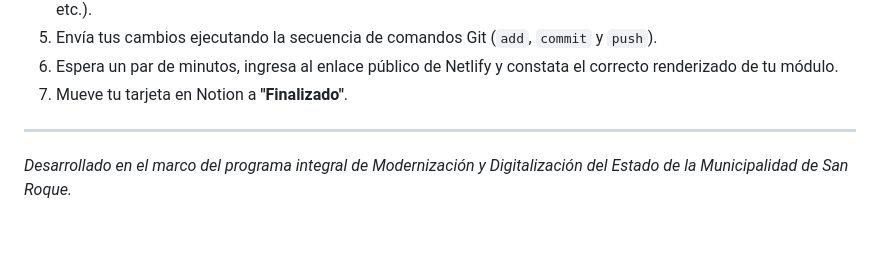
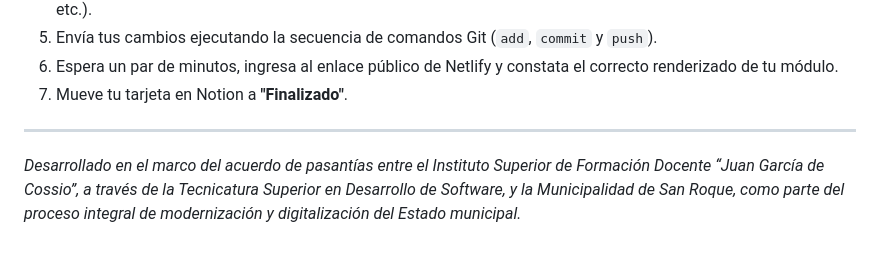
Before and after one commit to RickyFer22/Dev_Software_SanRoque, a Markdown page: README.md, the part around the change. GitHub-like rendering.

Commit message:
Pasantias
Acuerdo de cooperación interinstitucional entre el Instituto Superior de Formación Docente “Juan García de Cossio” y la Municipalidad de San Roque

```diff
--- a/README.md
+++ b/README.md
@@ -77,4 +77,4 @@ Para mantener la armonía del equipo, tu ciclo de desarrollo diario debe cumplir
 
 ---
 
-*Desarrollado en el marco del programa integral de Modernización y Digitalización del Estado de la Municipalidad de San Roque.*
+*Desarrollado en el marco del acuerdo de pasantías entre el Instituto Superior de Formación Docente “Juan García de Cossio”, a través de la Tecnicatura Superior en Desarrollo de Software, y la Municipalidad de San Roque, como parte del proceso integral de modernización y digitalización del Estado municipal.*
```
